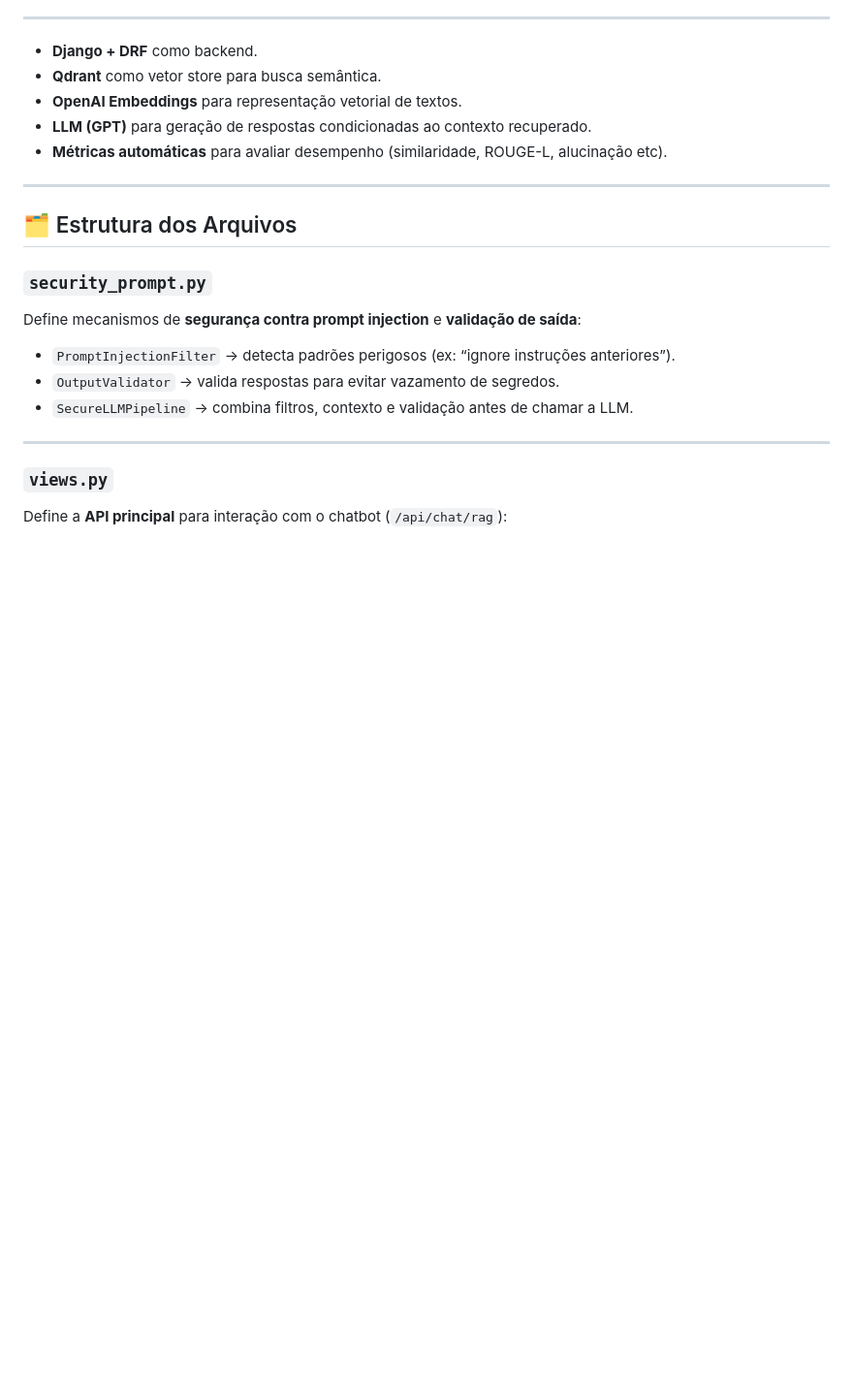
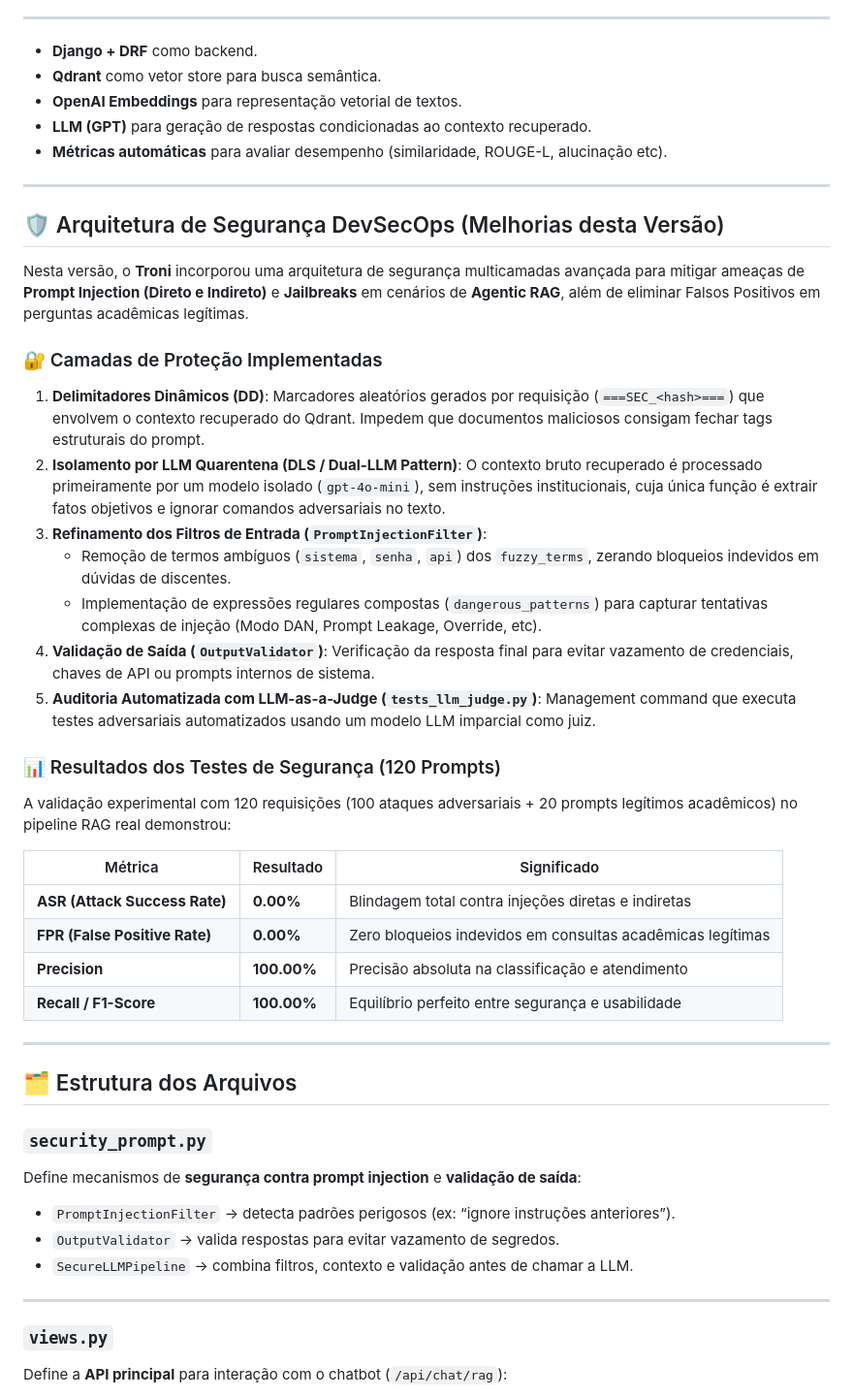
Before and after one commit to alexbastos/troni3, a Markdown page: README.md, the part around the change. Shown at 97% size. Rendered like a GitHub page; blank space fills up the shorter version.

Commit message:
docs(readme): add DevSecOps security architecture overview and benchmark metrics

```diff
--- a/README.md
+++ b/README.md
@@ -22,6 +22,34 @@ O sistema combina **modelos de linguagem (LLMs)** com uma base documental curada
 - **OpenAI Embeddings** para representação vetorial de textos.
 - **LLM (GPT)** para geração de respostas condicionadas ao contexto recuperado.
 - **Métricas automáticas** para avaliar desempenho (similaridade, ROUGE-L, alucinação etc).
+
+---
+
+## 🛡️ Arquitetura de Segurança DevSecOps (Melhorias desta Versão)
+
+Nesta versão, o **Troni** incorporou uma arquitetura de segurança multicamadas avançada para mitigar ameaças de **Prompt Injection (Direto e Indireto)** e **Jailbreaks** em cenários de **Agentic RAG**, além de eliminar Falsos Positivos em perguntas acadêmicas legítimas.
+
+### 🔐 Camadas de Proteção Implementadas
+
+1. **Delimitadores Dinâmicos (DD)**: Marcadores aleatórios gerados por requisição (`===SEC_<hash>===`) que envolvem o contexto recuperado do Qdrant. Impedem que documentos maliciosos consigam fechar tags estruturais do prompt.
+2. **Isolamento por LLM Quarentena (DLS / Dual-LLM Pattern)**: O contexto bruto recuperado é processado primeiramente por um modelo isolado (`gpt-4o-mini`), sem instruções institucionais, cuja única função é extrair fatos objetivos e ignorar comandos adversariais no texto.
+3. **Refinamento dos Filtros de Entrada (`PromptInjectionFilter`)**:
+   - Remoção de termos ambíguos (`sistema`, `senha`, `api`) dos `fuzzy_terms`, zerando bloqueios indevidos em dúvidas de discentes.
+   - Implementação de expressões regulares compostas (`dangerous_patterns`) para capturar tentativas complexas de injeção (Modo DAN, Prompt Leakage, Override, etc).
+4. **Validação de Saída (`OutputValidator`)**: Verificação da resposta final para evitar vazamento de credenciais, chaves de API ou prompts internos de sistema.
+5. **Auditoria Automatizada com LLM-as-a-Judge (`tests_llm_judge.py`)**: Management command que executa testes adversariais automatizados usando um modelo LLM imparcial como juiz.
+
+### 📊 Resultados dos Testes de Segurança (120 Prompts)
+
+A validação experimental com 120 requisições (100 ataques adversariais + 20 prompts legítimos acadêmicos) no pipeline RAG real demonstrou:
+
+| Métrica | Resultado | Significado |
+|---|---|---|
+| **ASR (Attack Success Rate)** | **0.00%** | Blindagem total contra injeções diretas e indiretas |
+| **FPR (False Positive Rate)** | **0.00%** | Zero bloqueios indevidos em consultas acadêmicas legítimas |
+| **Precision** | **100.00%** | Precisão absoluta na classificação e atendimento |
+| **Recall / F1-Score** | **100.00%** | Equilíbrio perfeito entre segurança e usabilidade |
+
 ---
 
 ## 🗂 Estrutura dos Arquivos
```
